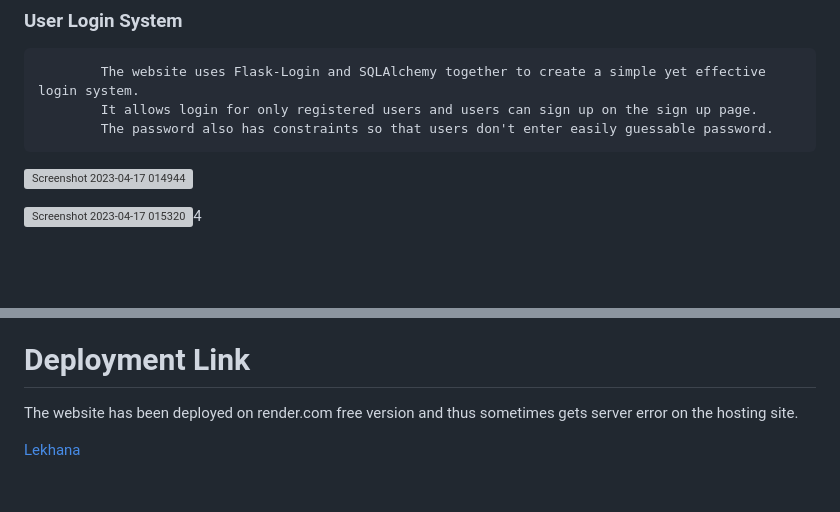
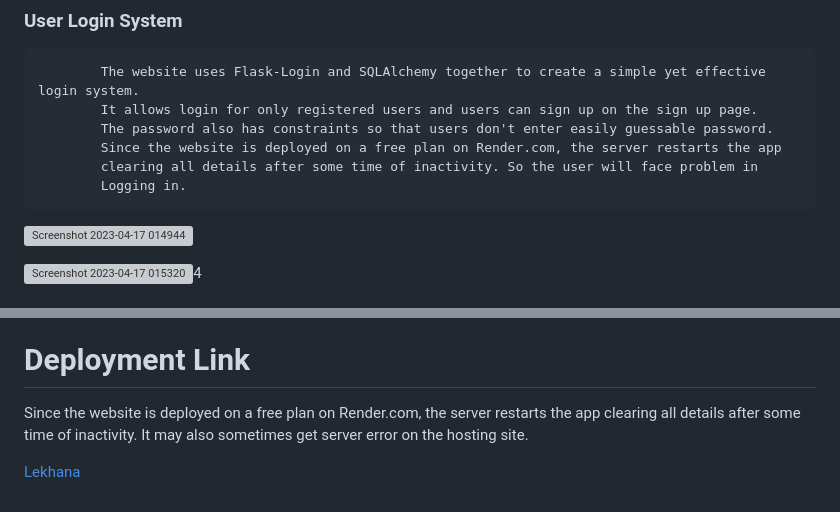
Before and after one commit to kmtGryffindor20/Lekhana, a Markdown page: README.md, 2 parts joined by grey strips. GitHub-like rendering; blank space fills up the shorter version; grey boxes are pictures that could not be loaded.

```diff
--- a/README.md
+++ b/README.md
@@ -75,6 +75,9 @@ A web application that uses Google Books API to form a huge collection of books
             The website uses Flask-Login and SQLAlchemy together to create a simple yet effective login system.
             It allows login for only registered users and users can sign up on the sign up page.
             The password also has constraints so that users don't enter easily guessable password.
+            Since the website is deployed on a free plan on Render.com, the server restarts the app
+            clearing all details after some time of inactivity. So the user will face problem in
+            Logging in.
 
    ![Screenshot 2023-04-17 014944](https://user-images.githubusercontent.com/129510465/232339884-83a12200-ec28-4319-9503-212833fc320f.png)
 
@@ -97,6 +100,7 @@ A web application that uses Google Books API to form a huge collection of books
 
 # Deployment Link
 
-The website has been deployed on render.com free version and thus sometimes gets server error on the hosting site.
+
+Since the website is deployed on a free plan on Render.com, the server restarts the app clearing all details after some time of inactivity. It may also sometimes get server error on the hosting site.
 
 [Lekhana](https://lekhana.onrender.com/)
```
